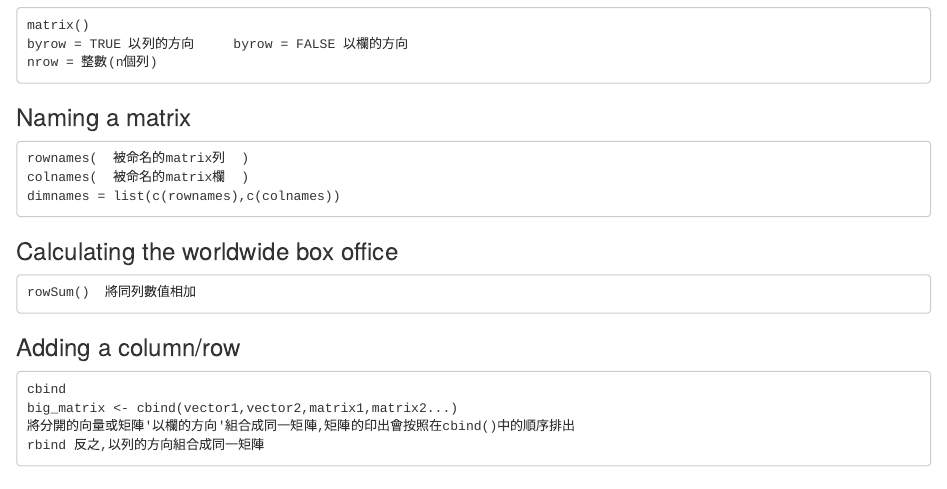
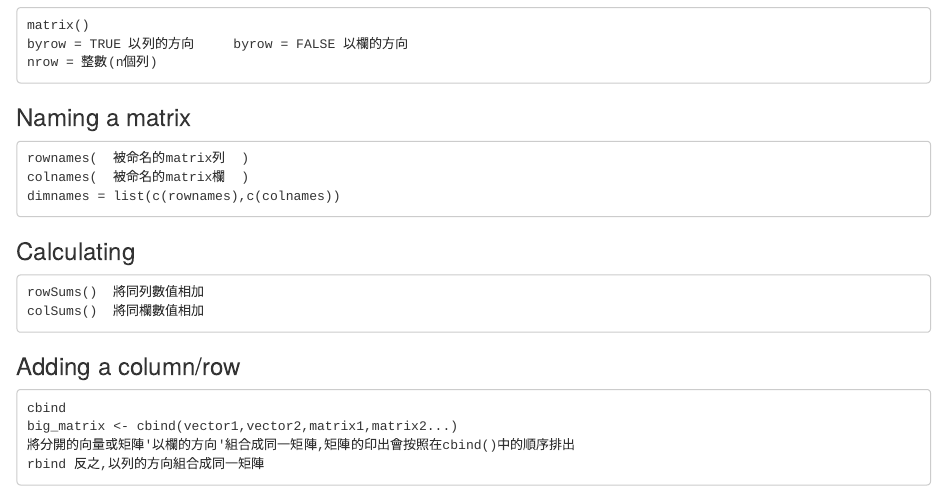
Before and after one commit to daisychou1995/R-Project_2018Summer, an R Markdown document (week1/hw1.Rmd): the page in a window 1100 px wide, from 2020 px down. Rendered offline with R 4.5, knitr and Pandoc, with nearby package versions.

Commit message:
add colSums()

````diff
--- a/week1/hw1.Rmd
+++ b/week1/hw1.Rmd
@@ -123,9 +123,10 @@ colnames(  被命名的matrix欄  )
 dimnames = list(c(rownames),c(colnames))
 ```
 
-### Calculating the worldwide box office
+### Calculating
 ```
-rowSum()  將同列數值相加
+rowSums()  將同列數值相加
+colSums()  將同欄數值相加
 ```
 
 ### Adding a column/row
````
